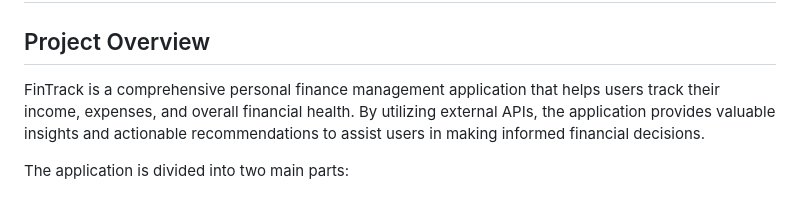
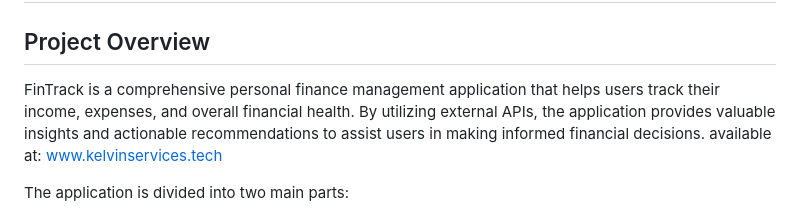
Before and after one commit to Kelvin364/fianance-tracker, a Markdown page: README.md, the part around the change. GitHub-like rendering.

```diff
--- a/README.md
+++ b/README.md
@@ -2,7 +2,7 @@
 
 ## Project Overview
 
-FinTrack is a comprehensive personal finance management application that helps users track their income, expenses, and overall financial health. By utilizing external APIs, the application provides valuable insights and actionable recommendations to assist users in making informed financial decisions.
+FinTrack is a comprehensive personal finance management application that helps users track their income, expenses, and overall financial health. By utilizing external APIs, the application provides valuable insights and actionable recommendations to assist users in making informed financial decisions. available at: www.kelvinservices.tech
 
 The application is divided into two main parts:
 
```
